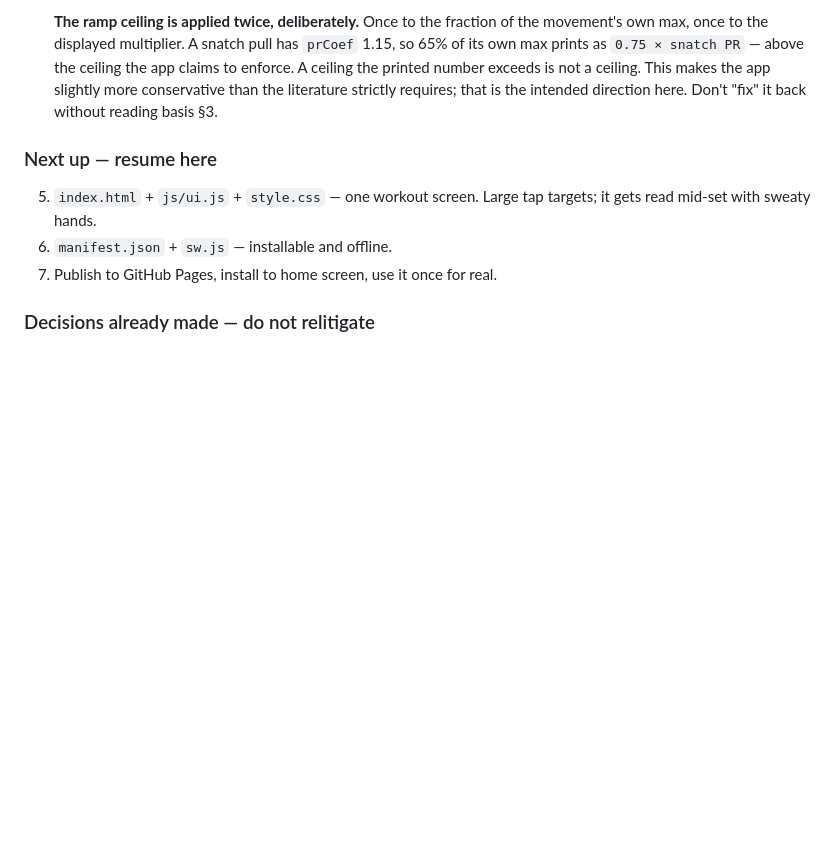
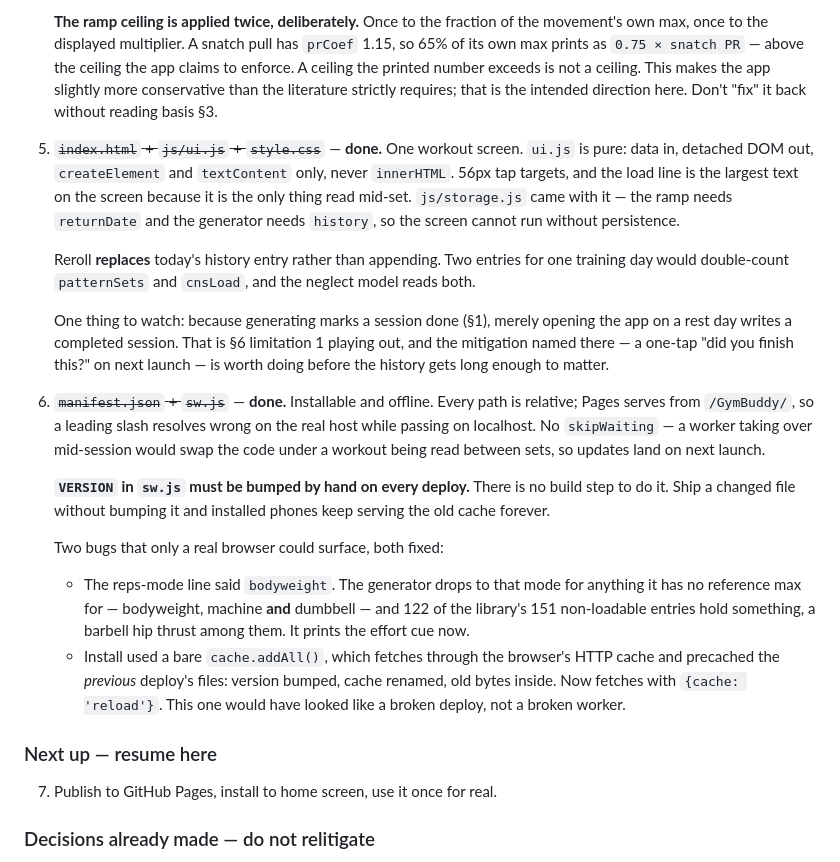
Before and after one commit to ninwhippa08/GymBuddy, a Markdown page: docs/spec.md, the part around the change. Rendered like a GitHub page; blank space fills up the shorter version.

Commit message:
Update spec section 10 resume point
Items 5 and 6 done. Records the two browser-found bugs, the reason
storage.js arrived alongside the screen, the hand-bumped sw.js VERSION,
and the rest-day write that falls out of "generating marks it done".

Co-Authored-By: Claude Opus 5 <noreply@anthropic.com>

```diff
--- a/docs/spec.md
+++ b/docs/spec.md
@@ -411,11 +411,45 @@ identity — never a real address, since the repo is public.
    literature strictly requires; that is the intended direction here. Don't
    "fix" it back without reading basis §3.
 
+5. ~~`index.html` + `js/ui.js` + `style.css`~~ — **done.** One workout screen.
+   `ui.js` is pure: data in, detached DOM out, `createElement` and
+   `textContent` only, never `innerHTML`. 56px tap targets, and the load line
+   is the largest text on the screen because it is the only thing read
+   mid-set. `js/storage.js` came with it — the ramp needs `returnDate` and the
+   generator needs `history`, so the screen cannot run without persistence.
+
+   Reroll **replaces** today's history entry rather than appending. Two
+   entries for one training day would double-count `patternSets` and
+   `cnsLoad`, and the neglect model reads both.
+
+   One thing to watch: because generating marks a session done (§1), merely
+   opening the app on a rest day writes a completed session. That is §6
+   limitation 1 playing out, and the mitigation named there — a one-tap "did
+   you finish this?" on next launch — is worth doing before the history gets
+   long enough to matter.
+
+6. ~~`manifest.json` + `sw.js`~~ — **done.** Installable and offline.
+   Every path is relative; Pages serves from `/GymBuddy/`, so a leading slash
+   resolves wrong on the real host while passing on localhost. No
+   `skipWaiting` — a worker taking over mid-session would swap the code under
+   a workout being read between sets, so updates land on next launch.
+
+   **`VERSION` in `sw.js` must be bumped by hand on every deploy.** There is
+   no build step to do it. Ship a changed file without bumping it and
+   installed phones keep serving the old cache forever.
+
+   Two bugs that only a real browser could surface, both fixed:
+   - The reps-mode line said `bodyweight`. The generator drops to that mode
+     for anything it has no reference max for — bodyweight, machine **and**
+     dumbbell — and 122 of the library's 151 non-loadable entries hold
+     something, a barbell hip thrust among them. It prints the effort cue now.
+   - Install used a bare `cache.addAll()`, which fetches through the browser's
+     HTTP cache and precached the *previous* deploy's files: version bumped,
+     cache renamed, old bytes inside. Now fetches with `{cache: 'reload'}`.
+     This one would have looked like a broken deploy, not a broken worker.
+
 ### Next up — resume here
 
-5. `index.html` + `js/ui.js` + `style.css` — one workout screen. Large tap
-   targets; it gets read mid-set with sweaty hands.
-6. `manifest.json` + `sw.js` — installable and offline.
 7. Publish to GitHub Pages, install to home screen, use it once for real.
 
 ### Decisions already made — do not relitigate
```
